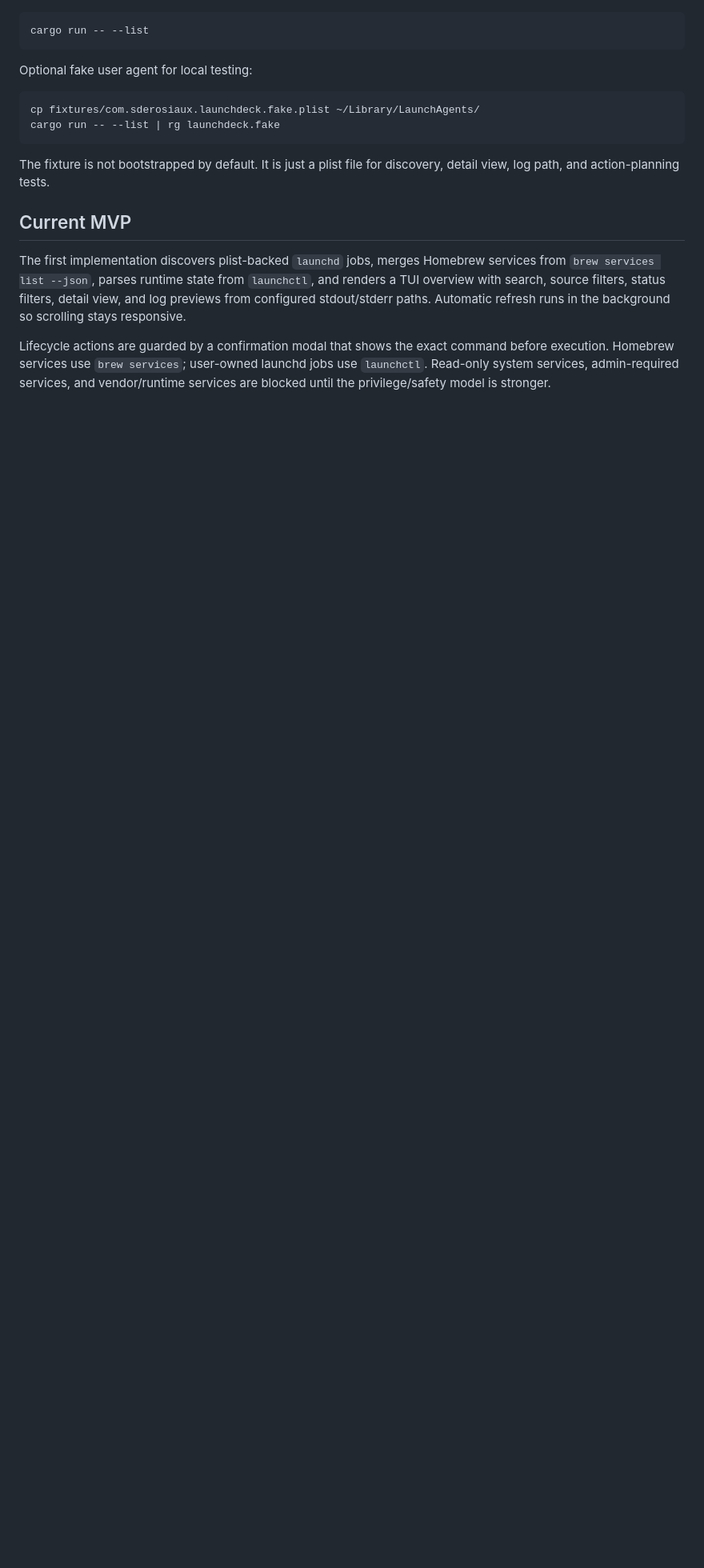
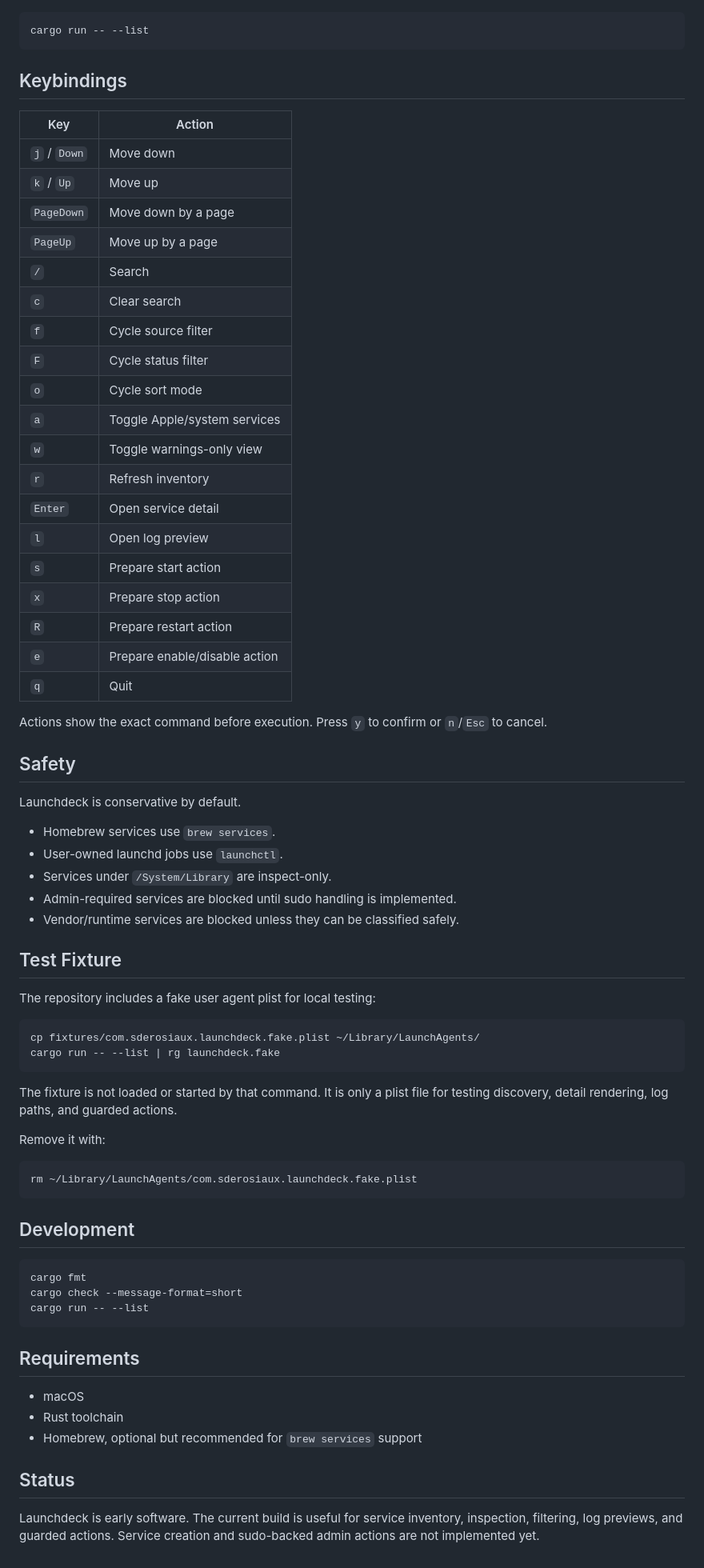
Before and after one commit to sderosiaux/launchdeck, a Markdown page: README.md, the part around one of its changes. Shown at 80% size. Rendered like a GitHub page; blank space fills up the shorter version.

````diff
--- a/README.md
+++ b/README.md
@@ -27,17 +58,73 @@ Useful non-interactive check:
 cargo run -- --list
 ```
 
-Optional fake user agent for local testing:
+## Keybindings
+
+| Key | Action |
+| --- | --- |
+| `j` / `Down` | Move down |
+| `k` / `Up` | Move up |
+| `PageDown` | Move down by a page |
+| `PageUp` | Move up by a page |
+| `/` | Search |
+| `c` | Clear search |
+| `f` | Cycle source filter |
+| `F` | Cycle status filter |
+| `o` | Cycle sort mode |
+| `a` | Toggle Apple/system services |
+| `w` | Toggle warnings-only view |
+| `r` | Refresh inventory |
+| `Enter` | Open service detail |
+| `l` | Open log preview |
+| `s` | Prepare start action |
+| `x` | Prepare stop action |
+| `R` | Prepare restart action |
+| `e` | Prepare enable/disable action |
+| `q` | Quit |
+
+Actions show the exact command before execution. Press `y` to confirm or `n`/`Esc` to cancel.
+
+## Safety
+
+Launchdeck is conservative by default.
+
+- Homebrew services use `brew services`.
+- User-owned launchd jobs use `launchctl`.
+- Services under `/System/Library` are inspect-only.
+- Admin-required services are blocked until sudo handling is implemented.
+- Vendor/runtime services are blocked unless they can be classified safely.
+
+## Test Fixture
+
+The repository includes a fake user agent plist for local testing:
 
 ```sh
 cp fixtures/com.sderosiaux.launchdeck.fake.plist ~/Library/LaunchAgents/
 cargo run -- --list | rg launchdeck.fake
 ```
 
-The fixture is not bootstrapped by default. It is just a plist file for discovery, detail view, log path, and action-planning tests.
+The fixture is not loaded or started by that command. It is only a plist file for testing discovery, detail rendering, log paths, and guarded actions.
 
-## Current MVP
+Remove it with:
 
-The first implementation discovers plist-backed `launchd` jobs, merges Homebrew services from `brew services list --json`, parses runtime state from `launchctl`, and renders a TUI overview with search, source filters, status filters, detail view, and log previews from configured stdout/stderr paths. Automatic refresh runs in the background so scrolling stays responsive.
+```sh
+rm ~/Library/LaunchAgents/com.sderosiaux.launchdeck.fake.plist
+```
 
-Lifecycle actions are guarded by a confirmation modal that shows the exact command before execution. Homebrew services use `brew services`; user-owned launchd jobs use `launchctl`. Read-only system services, admin-required services, and vendor/runtime services are blocked until the privilege/safety model is stronger.
+## Development
+
+```sh
+cargo fmt
+cargo check --message-format=short
+cargo run -- --list
+```
+
+## Requirements
+
+- macOS
+- Rust toolchain
+- Homebrew, optional but recommended for `brew services` support
+
+## Status
+
+Launchdeck is early software. The current build is useful for service inventory, inspection, filtering, log previews, and guarded actions. Service creation and sudo-backed admin actions are not implemented yet.
````
Also changed, not shown: other parts of README.md (+43 -12 lines), docs/SPEC.md (deleted, +0 -439 lines), assets/launchdeck.gif (added), 1 other file.
